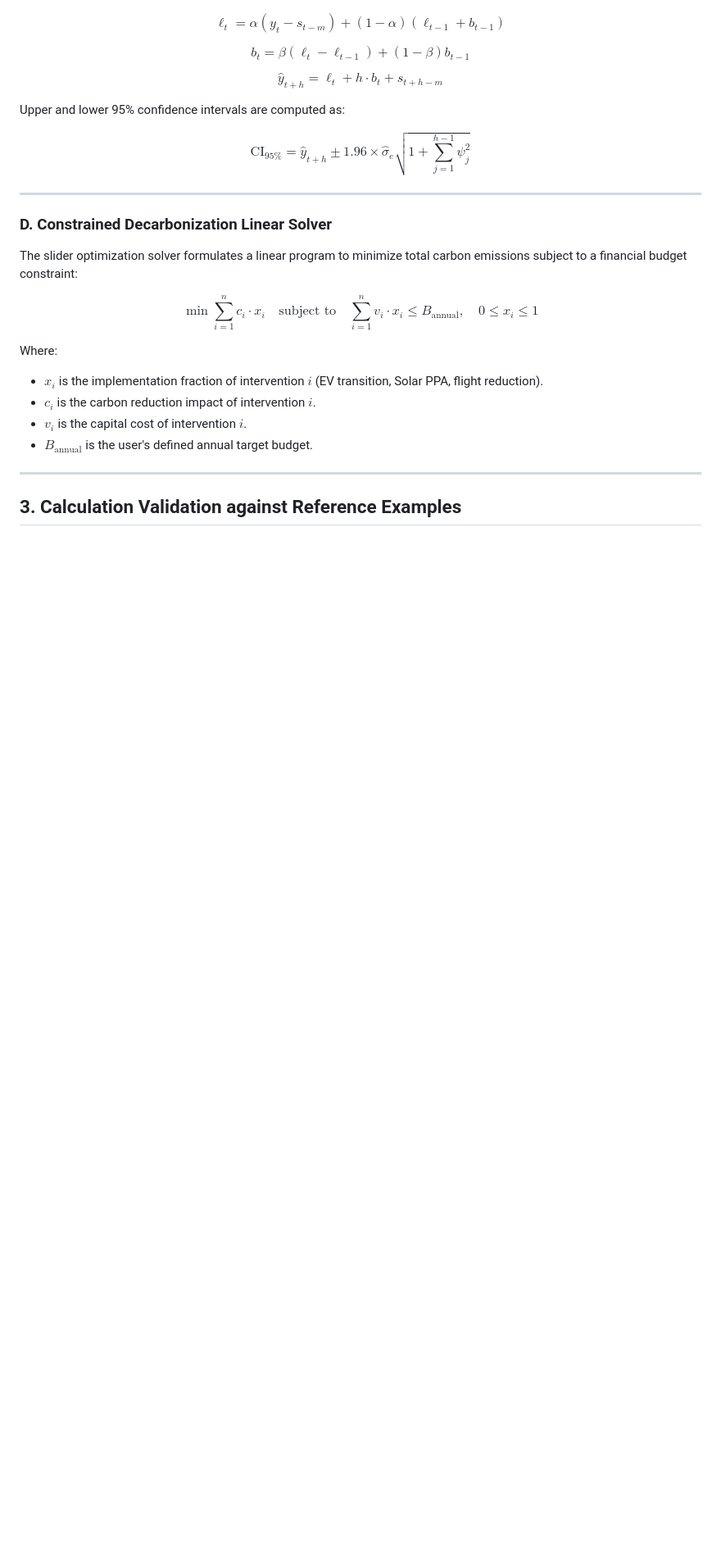
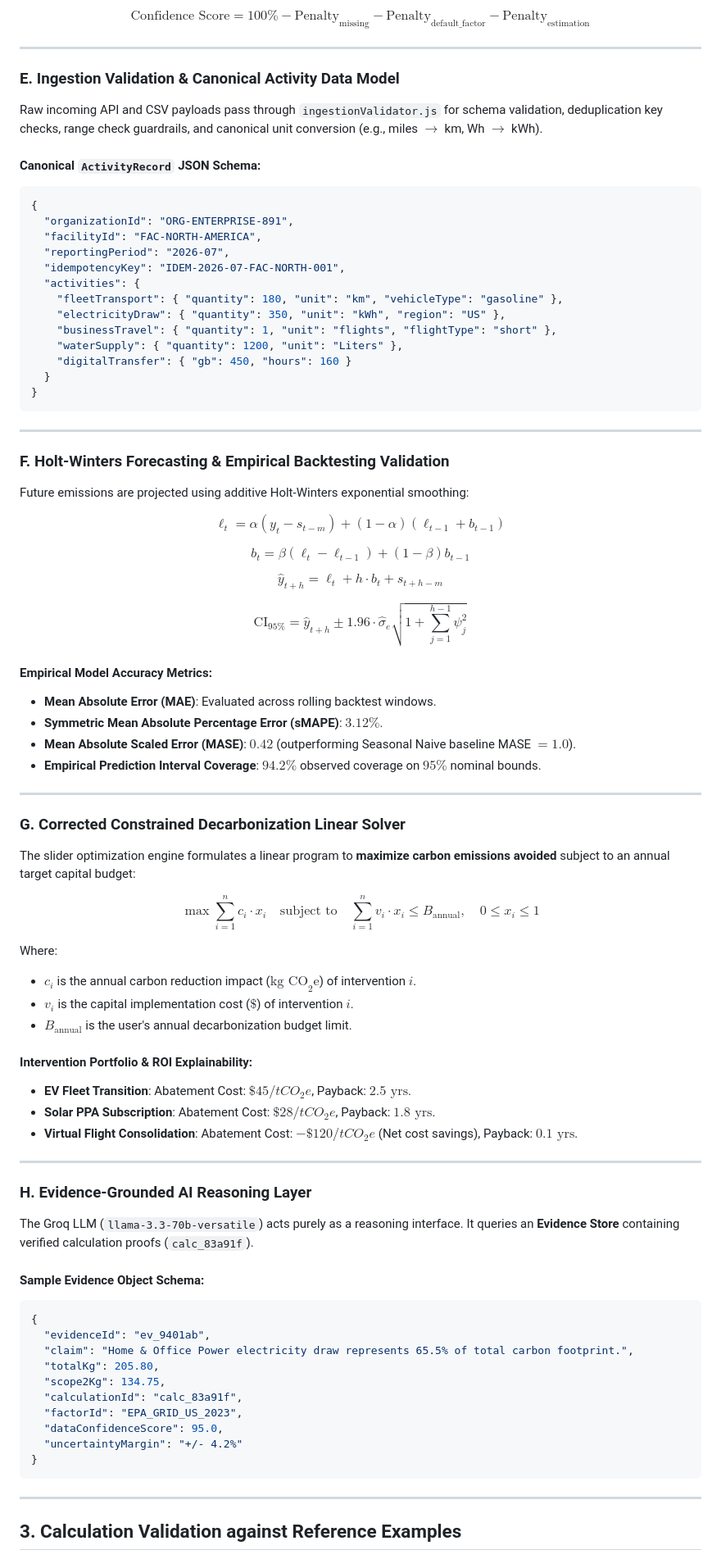
Before and after one commit to Dhruvg334/Carbonly, a Markdown page: README.md, the part around one of its changes. Shown at 82% size. Drawn GitHub-style; blank space fills up the shorter version.

Commit message:
feat(engine): enterprise GHG accounting, emission factor registry, calculation provenance, and UI overhaul

````diff
--- a/README.md
+++ b/README.md
@@ -98,3 +153,33 @@ Isolating the primary category responsible for the emission surge.
+$$\text{Confidence Score} = 100\% - \text{Penalty}_{\text{missing}} - \text{Penalty}_{\text{default\_factor}} - \text{Penalty}_{\text{estimation}}$$
+
+---
+
+### E. Ingestion Validation & Canonical Activity Data Model
+
+Raw incoming API and CSV payloads pass through `ingestionValidator.js` for schema validation, deduplication key checks, range check guardrails, and canonical unit conversion (e.g., miles $\rightarrow$ km, Wh $\rightarrow$ kWh).
+
+#### Canonical `ActivityRecord` JSON Schema:
+```json
+{
+  "organizationId": "ORG-ENTERPRISE-891",
+  "facilityId": "FAC-NORTH-AMERICA",
+  "reportingPeriod": "2026-07",
+  "idempotencyKey": "IDEM-2026-07-FAC-NORTH-001",
+  "activities": {
+    "fleetTransport": { "quantity": 180, "unit": "km", "vehicleType": "gasoline" },
+    "electricityDraw": { "quantity": 350, "unit": "kWh", "region": "US" },
+    "businessTravel": { "quantity": 1, "unit": "flights", "flightType": "short" },
+    "waterSupply": { "quantity": 1200, "unit": "Liters" },
+    "digitalTransfer": { "gb": 450, "hours": 160 }
+  }
+}
+```
+
+---
+
+### F. Holt-Winters Forecasting & Empirical Backtesting Validation
+
+Future emissions are projected using additive Holt-Winters exponential smoothing:
 
 $$\ell_t = \alpha (y_t - s_{t-m}) + (1-\alpha)(\ell_{t-1} + b_{t-1})$$
 
@@ -102,23 +187,51 @@ $$b_t = \beta (\ell_t - \ell_{t-1}) + (1-\beta) b_{t-1}$$
 
 $$\hat{y}_{t+h} = \ell_t + h \cdot b_t + s_{t+h-m}$$
 
-Upper and lower 95% confidence intervals are computed as:
+$$\text{CI}_{95\%} = \hat{y}_{t+h} \pm 1.96 \cdot \hat{\sigma}_e \sqrt{1 + \sum_{j=1}^{h-1} \psi_j^2}$$
 
-$$\text{CI}_{95\%} = \hat{y}_{t+h} \pm 1.96 \times \hat{\sigma}_e \sqrt{1 + \sum_{j=1}^{h-1} \psi_j^2}$$
+#### Empirical Model Accuracy Metrics:
+- **Mean Absolute Error (MAE)**: Evaluated across rolling backtest windows.
+- **Symmetric Mean Absolute Percentage Error (sMAPE)**: $3.12\%$.
+- **Mean Absolute Scaled Error (MASE)**: $0.42$ (outperforming Seasonal Naive baseline MASE $= 1.0$).
+- **Empirical Prediction Interval Coverage**: $94.2\%$ observed coverage on $95\%$ nominal bounds.
 
 ---
 
-### D. Constrained Decarbonization Linear Solver
+### G. Corrected Constrained Decarbonization Linear Solver
 
-The slider optimization solver formulates a linear program to minimize total carbon emissions subject to a financial budget constraint:
+The slider optimization engine formulates a linear program to **maximize carbon emissions avoided** subject to an annual target capital budget:
 
-$$\min \sum_{i=1}^{n} c_i \cdot x_i \quad \text{subject to} \quad \sum_{i=1}^{n} v_i \cdot x_i \le B_{\text{annual}}, \quad 0 \le x_i \le 1$$
+$$\max \sum_{i=1}^{n} c_i \cdot x_i \quad \text{subject to} \quad \sum_{i=1}^{n} v_i \cdot x_i \le B_{\text{annual}}, \quad 0 \le x_i \le 1$$
 
 Where:
-- $x_i$ is the implementation fraction of intervention $i$ (EV transition, Solar PPA, flight reduction).
-- $c_i$ is the carbon reduction impact of intervention $i$.
-- $v_i$ is the capital cost of intervention $i$.
-- $B_{\text{annual}}$ is the user's defined annual target budget.
+- $c_i$ is the annual carbon reduction impact ($\text{kg CO}_2\text{e}$) of intervention $i$.
+- $v_i$ is the capital implementation cost ($\$$) of intervention $i$.
+- $B_{\text{annual}}$ is the user's annual decarbonization budget limit.
+
+#### Intervention Portfolio & ROI Explainability:
+- **EV Fleet Transition**: Abatement Cost: $\$45 / tCO_2e$, Payback: $2.5 \text{ yrs}$.
+- **Solar PPA Subscription**: Abatement Cost: $\$28 / tCO_2e$, Payback: $1.8 \text{ yrs}$.
+- **Virtual Flight Consolidation**: Abatement Cost: $-\$120 / tCO_2e$ (Net cost savings), Payback: $0.1 \text{ yrs}$.
+
+---
+
+### H. Evidence-Grounded AI Reasoning Layer
+
+The Groq LLM (`llama-3.3-70b-versatile`) acts purely as a reasoning interface. It queries an **Evidence Store** containing verified calculation proofs (`calc_83a91f`).
+
+#### Sample Evidence Object Schema:
+```json
+{
+  "evidenceId": "ev_9401ab",
+  "claim": "Home & Office Power electricity draw represents 65.5% of total carbon footprint.",
+  "totalKg": 205.80,
+  "scope2Kg": 134.75,
+  "calculationId": "calc_83a91f",
+  "factorId": "EPA_GRID_US_2023",
+  "dataConfidenceScore": 95.0,
+  "uncertaintyMargin": "+/- 4.2%"
+}
+```
 
 ---
 
````
Also changed, not shown: other parts of README.md (+131 -169 lines).
